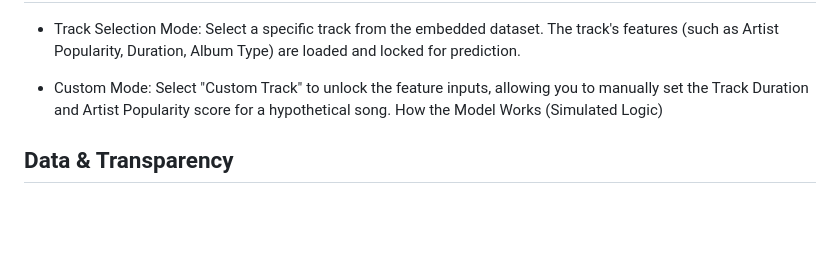
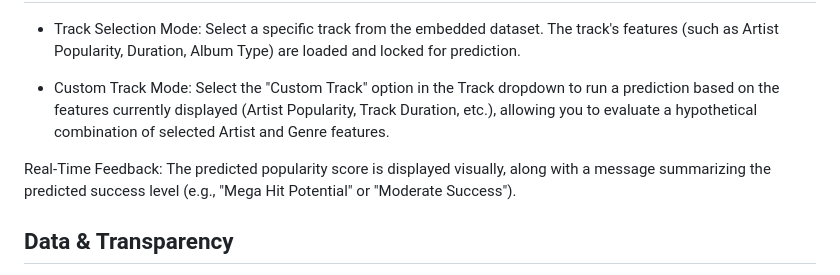
Before and after one commit to thugggins/spotify-hit-predictor1, a Markdown page: README.md, the part around the change. Rendered like a GitHub page; blank space fills up the shorter version.

```diff
--- a/README.md
+++ b/README.md
@@ -16,8 +16,9 @@ Two Operation Modes:
 
 - Track Selection Mode: Select a specific track from the embedded dataset. The track's features (such as Artist Popularity, Duration, Album Type) are loaded and locked for prediction.
 
-- Custom Mode: Select "Custom Track" to unlock the feature inputs, allowing you to manually set the Track Duration and Artist Popularity score for a hypothetical song.
-How the Model Works (Simulated Logic)
+- Custom Track Mode: Select the "Custom Track" option in the Track dropdown to run a prediction based on the features currently displayed (Artist Popularity, Track Duration, etc.), allowing you to evaluate a hypothetical combination of selected Artist and Genre features.
+
+Real-Time Feedback: The predicted popularity score is displayed visually, along with a message summarizing the predicted success level (e.g., "Mega Hit Potential" or "Moderate Success").
 
 Data & Transparency
 -------------------------------------
```
